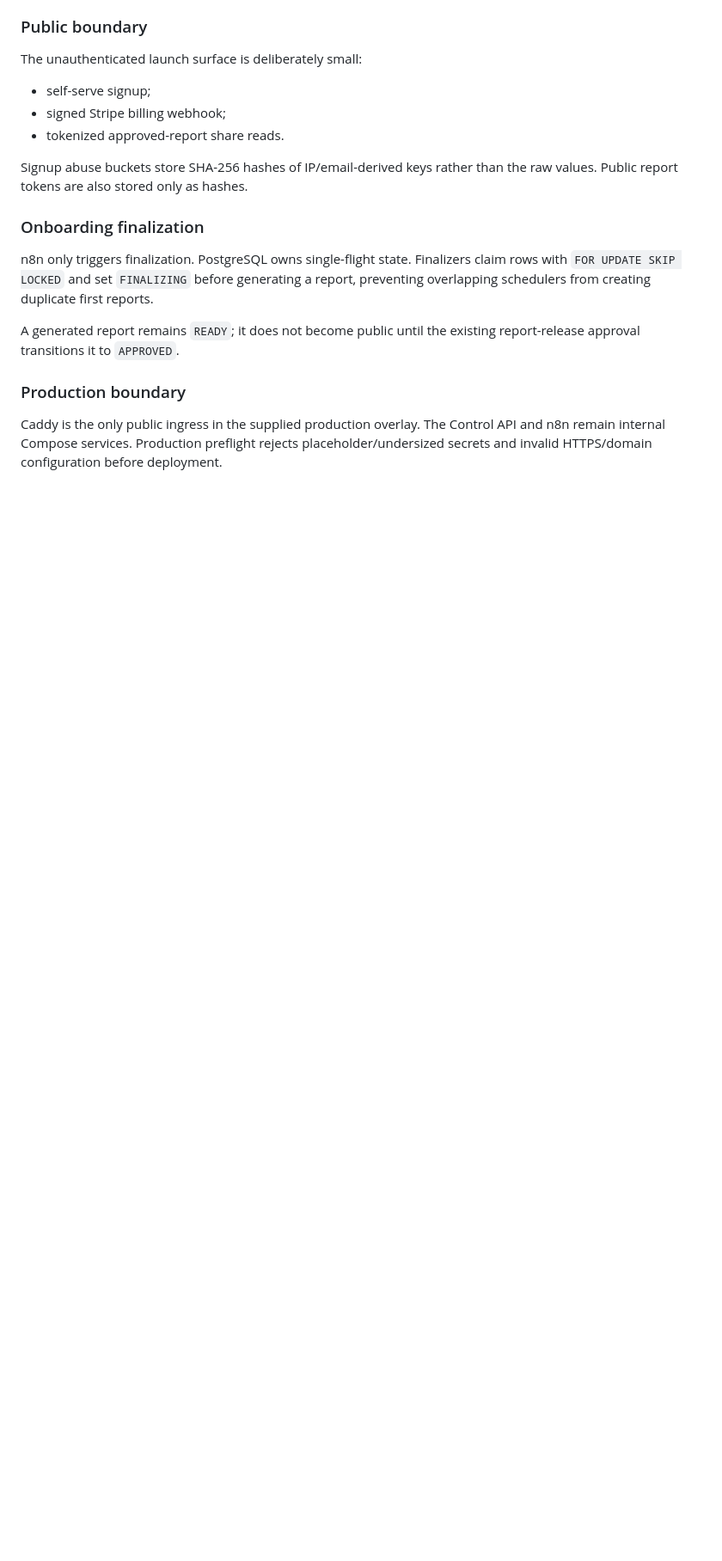
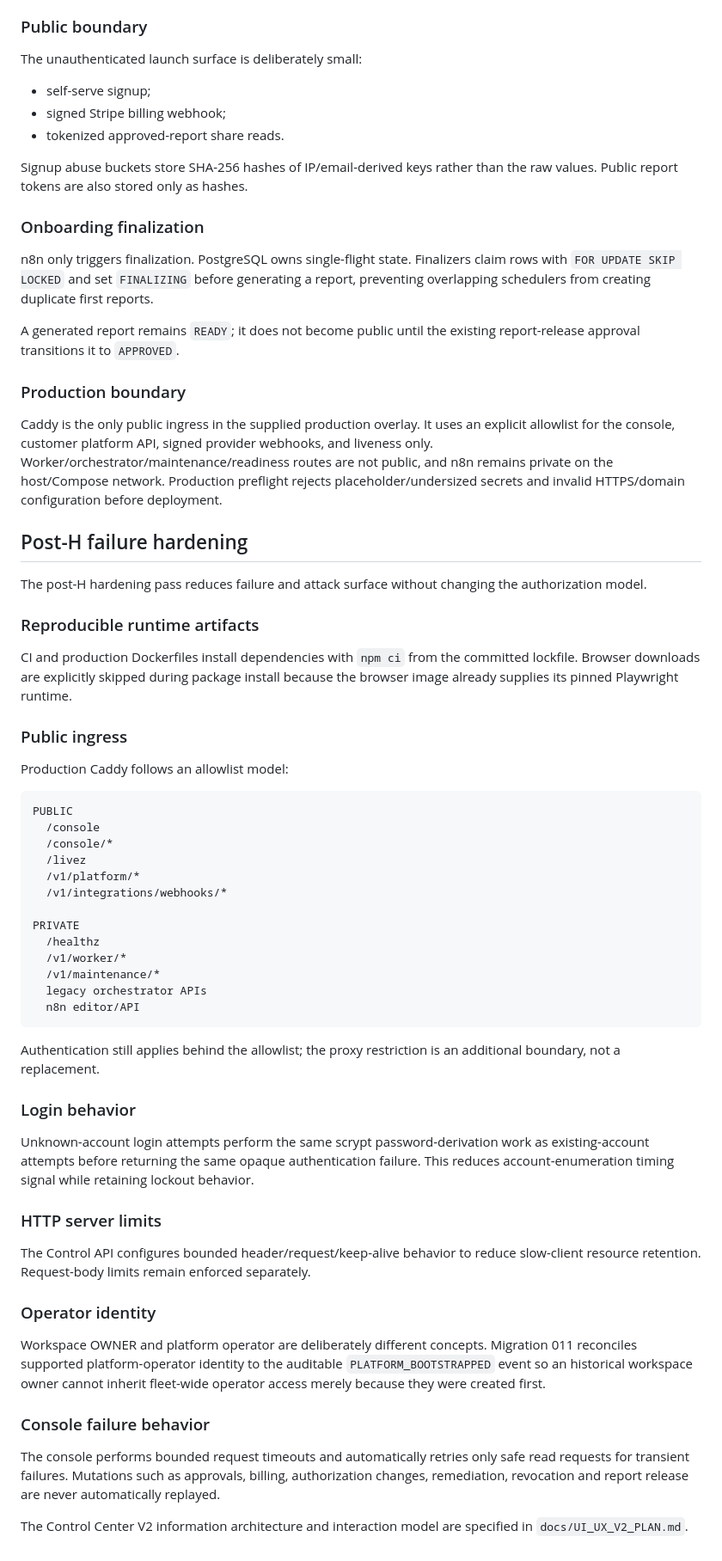
Before and after one commit to sampathkumar-co/Mecordxn8n, a Markdown page: docs/ARCHITECTURE.md, the part around one of its changes. Shown at 86% size. Drawn GitHub-style; blank space fills up the shorter version.

Commit message:
Document post-H trust and failure hardening

````diff
--- a/docs/ARCHITECTURE.md
+++ b/docs/ARCHITECTURE.md
@@ -332,4 +332,53 @@ A generated report remains `READY`; it does not become public until the existing
 
 ### Production boundary
 
-Caddy is the only public ingress in the supplied production overlay. The Control API and n8n remain internal Compose services. Production preflight rejects placeholder/undersized secrets and invalid HTTPS/domain configuration before deployment.
+Caddy is the only public ingress in the supplied production overlay. It uses an explicit allowlist for the console, customer platform API, signed provider webhooks, and liveness only. Worker/orchestrator/maintenance/readiness routes are not public, and n8n remains private on the host/Compose network. Production preflight rejects placeholder/undersized secrets and invalid HTTPS/domain configuration before deployment.
+
+
+## Post-H failure hardening
+
+The post-H hardening pass reduces failure and attack surface without changing the authorization model.
+
+### Reproducible runtime artifacts
+
+CI and production Dockerfiles install dependencies with `npm ci` from the committed lockfile. Browser downloads are explicitly skipped during package install because the browser image already supplies its pinned Playwright runtime.
+
+### Public ingress
+
+Production Caddy follows an allowlist model:
+
+```text
+PUBLIC
+  /console
+  /console/*
+  /livez
+  /v1/platform/*
+  /v1/integrations/webhooks/*
+
+PRIVATE
+  /healthz
+  /v1/worker/*
+  /v1/maintenance/*
+  legacy orchestrator APIs
+  n8n editor/API
+```
+
+Authentication still applies behind the allowlist; the proxy restriction is an additional boundary, not a replacement.
+
+### Login behavior
+
+Unknown-account login attempts perform the same scrypt password-derivation work as existing-account attempts before returning the same opaque authentication failure. This reduces account-enumeration timing signal while retaining lockout behavior.
+
+### HTTP server limits
+
+The Control API configures bounded header/request/keep-alive behavior to reduce slow-client resource retention. Request-body limits remain enforced separately.
+
+### Operator identity
+
+Workspace OWNER and platform operator are deliberately different concepts. Migration 011 reconciles supported platform-operator identity to the auditable `PLATFORM_BOOTSTRAPPED` event so an historical workspace owner cannot inherit fleet-wide operator access merely because they were created first.
+
+### Console failure behavior
+
+The console performs bounded request timeouts and automatically retries only safe read requests for transient failures. Mutations such as approvals, billing, authorization changes, remediation, revocation and report release are never automatically replayed.
+
+The Control Center V2 information architecture and interaction model are specified in `docs/UI_UX_V2_PLAN.md`.
````
Also changed, not shown: other parts of docs/ARCHITECTURE.md (+1 -1 lines).
